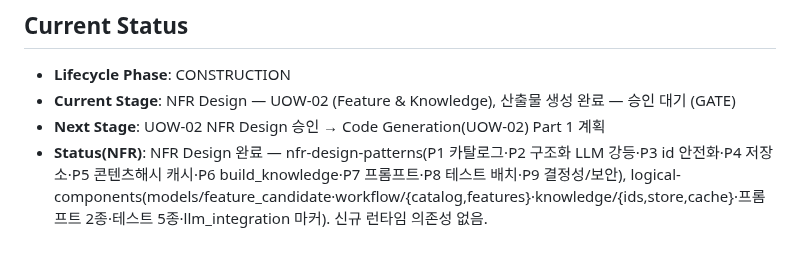
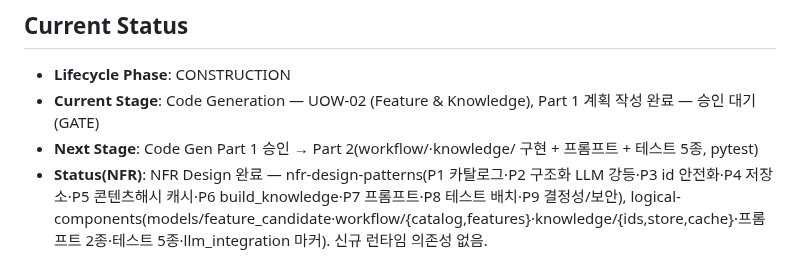
Before and after one commit to lkwoo/ddthon26-trace, a Markdown page: aidlc-docs/aidlc-state.md, the part around the change. GitHub-like rendering.

```diff
--- a/aidlc-docs/aidlc-state.md
+++ b/aidlc-docs/aidlc-state.md
@@ -74,7 +74,7 @@
 
 ## Current Status
 - **Lifecycle Phase**: CONSTRUCTION
-- **Current Stage**: NFR Design — UOW-02 (Feature & Knowledge), 산출물 생성 완료 — 승인 대기 (GATE)
-- **Next Stage**: UOW-02 NFR Design 승인 → Code Generation(UOW-02) Part 1 계획
+- **Current Stage**: Code Generation — UOW-02 (Feature & Knowledge), Part 1 계획 작성 완료 — 승인 대기 (GATE)
+- **Next Stage**: Code Gen Part 1 승인 → Part 2(workflow/·knowledge/ 구현 + 프롬프트 + 테스트 5종, pytest)
 - **Status(NFR)**: NFR Design 완료 — nfr-design-patterns(P1 카탈로그·P2 구조화 LLM 강등·P3 id 안전화·P4 저장소·P5 콘텐츠해시 캐시·P6 build_knowledge·P7 프롬프트·P8 테스트 배치·P9 결정성/보안), logical-components(models/feature_candidate·workflow/{catalog,features}·knowledge/{ids,store,cache}·프롬프트 2종·테스트 5종·llm_integration 마커). 신규 런타임 의존성 없음.
 - **Status**: UOW-02 Functional Design 완료 — Q1=B(식별상한)/Q2=A(지식 셸)/Q3=A(자산 카탈로그)/Q4=A(콘텐츠해시 캐시)/Q5=A(.trace 프로젝트 루트). 산출물 3종: FeatureCandidate·저장소(KnowledgeStore)·캐시(compute_assets_hash/AnalysisCache) 계약, BR-IDF/KN/STORE/CACHE/FAIL/DET/SEC 규칙, workflow/·knowledge/ 배치·식별/지식/캐시 알고리즘. Claim/Evidence/Conflict는 UOW-03.
```
Also changed, not shown: aidlc-docs/audit.md (+7 -0 lines), 1 other file.
